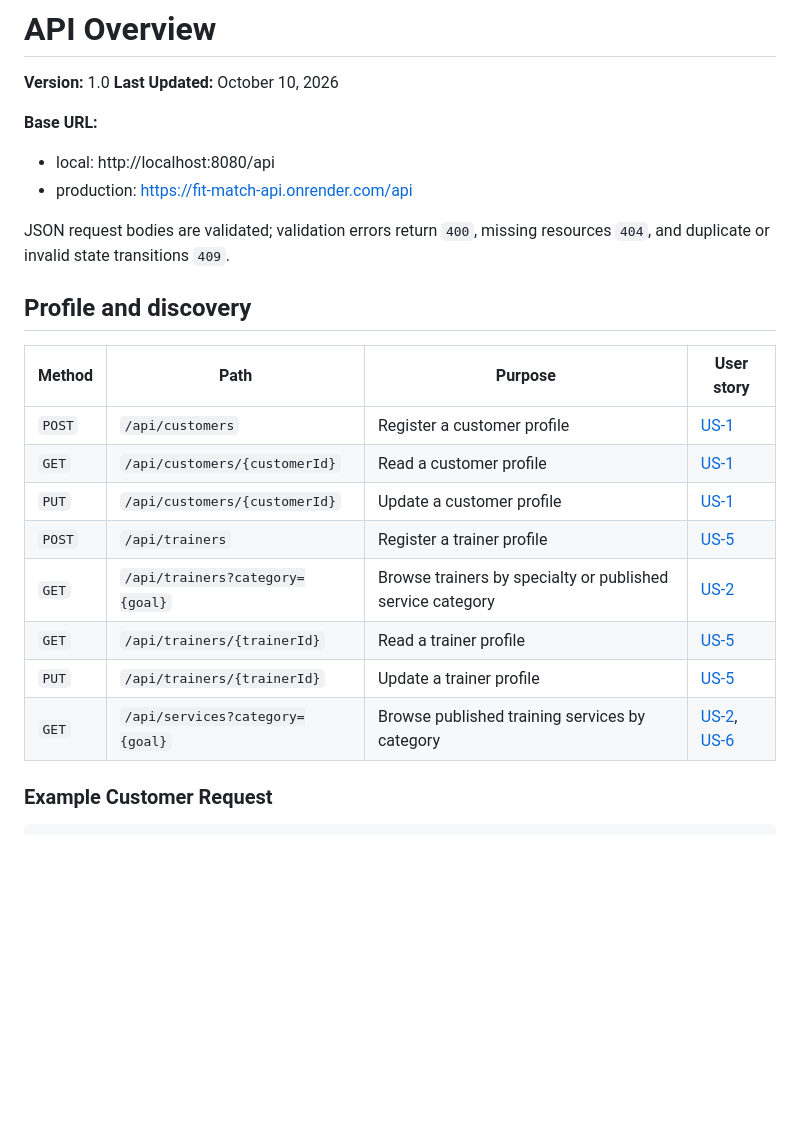
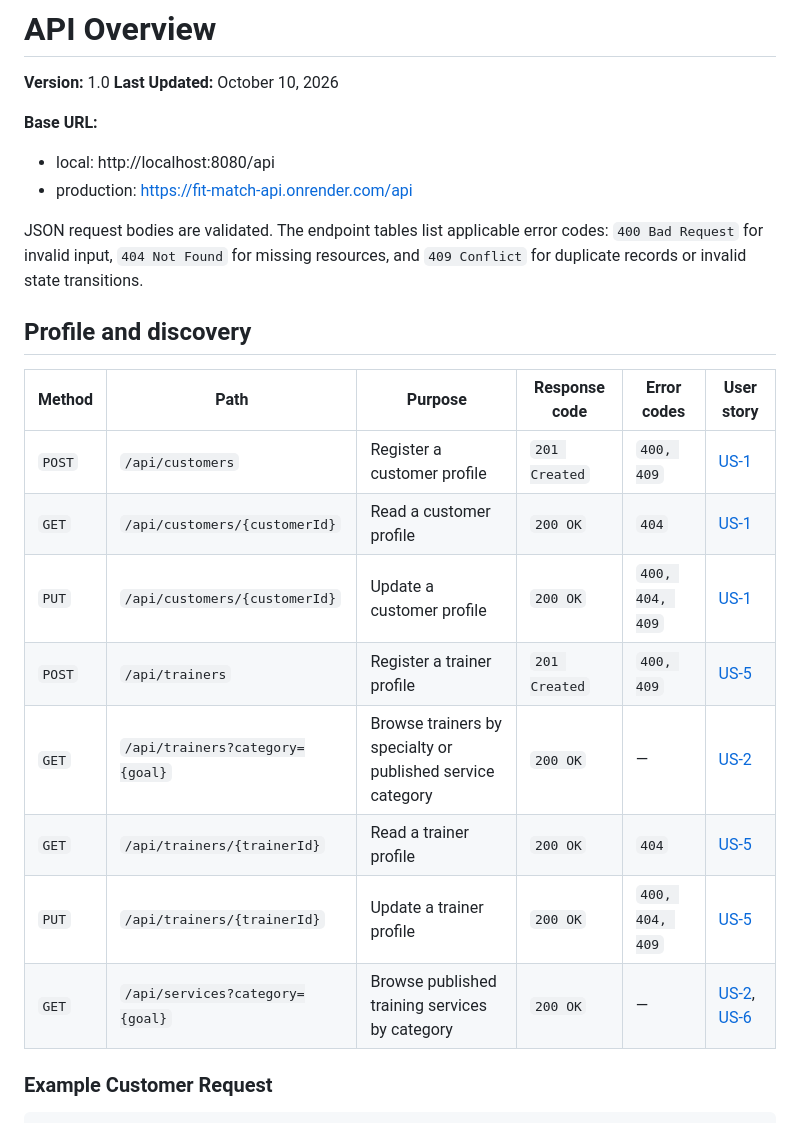
Before and after one commit to csc340-uncg/f26-team0, a Markdown page: backend-api/README.md, the part around one of its changes. GitHub-like rendering; blank space fills up the shorter version.

```diff
--- a/backend-api/README.md
+++ b/backend-api/README.md
@@ -14,22 +14,23 @@
 - local: http://localhost:8080/api
 - production: https://fit-match-api.onrender.com/api
 
-JSON request bodies are validated; validation errors
-return `400`, missing resources `404`, and duplicate or invalid state transitions
-`409`.
+JSON request bodies are validated. The endpoint tables list applicable error
+codes: `400 Bad Request` for invalid input, `404 Not Found` for missing
+resources, and `409 Conflict` for duplicate records or invalid state
+transitions.
 
 ## Profile and discovery
 
-| Method | Path                            | Purpose                                                    | User story                                                              |
-| ------ | ------------------------------- | ---------------------------------------------------------- | ----------------------------------------------------------------------- |
-| `POST` | `/api/customers`                | Register a customer profile                                | [US-1](../docs/FitMatchSRS.md#L44)                                      |
-| `GET`  | `/api/customers/{customerId}`   | Read a customer profile                                    | [US-1](../docs/FitMatchSRS.md#L44)                                      |
-| `PUT`  | `/api/customers/{customerId}`   | Update a customer profile                                  | [US-1](../docs/FitMatchSRS.md#L44)                                      |
-| `POST` | `/api/trainers`                 | Register a trainer profile                                 | [US-5](../docs/FitMatchSRS.md#L96)                                      |
-| `GET`  | `/api/trainers?category={goal}` | Browse trainers by specialty or published service category | [US-2](../docs/FitMatchSRS.md#L57)                                      |
-| `GET`  | `/api/trainers/{trainerId}`     | Read a trainer profile                                     | [US-5](../docs/FitMatchSRS.md#L96)                                      |
-| `PUT`  | `/api/trainers/{trainerId}`     | Update a trainer profile                                   | [US-5](../docs/FitMatchSRS.md#L96)                                      |
-| `GET`  | `/api/services?category={goal}` | Browse published training services by category             | [US-2](../docs/FitMatchSRS.md#L57), [US-6](../docs/FitMatchSRS.md#L109) |
+| Method | Path                            | Purpose                                                    | Response code | Error codes | User story                                                              |
+| ------ | ------------------------------- | ---------------------------------------------------------- | ------------- | ----------- | ----------------------------------------------------------------------- |
+| `POST` | `/api/customers`                | Register a customer profile                                | `201 Created` | `400, 409`  | [US-1](../docs/FitMatchSRS.md#L44)                                      |
+| `GET`  | `/api/customers/{customerId}`   | Read a customer profile                                    | `200 OK`      | `404`       | [US-1](../docs/FitMatchSRS.md#L44)                                      |
+| `PUT`  | `/api/customers/{customerId}`   | Update a customer profile                                  | `200 OK`      | `400, 404, 409` | [US-1](../docs/FitMatchSRS.md#L44)                                   |
+| `POST` | `/api/trainers`                 | Register a trainer profile                                 | `201 Created` | `400, 409`  | [US-5](../docs/FitMatchSRS.md#L96)                                      |
+| `GET`  | `/api/trainers?category={goal}` | Browse trainers by specialty or published service category | `200 OK`      | —           | [US-2](../docs/FitMatchSRS.md#L57)                                      |
+| `GET`  | `/api/trainers/{trainerId}`     | Read a trainer profile                                     | `200 OK`      | `404`       | [US-5](../docs/FitMatchSRS.md#L96)                                      |
+| `PUT`  | `/api/trainers/{trainerId}`     | Update a trainer profile                                   | `200 OK`      | `400, 404, 409` | [US-5](../docs/FitMatchSRS.md#L96)                                   |
+| `GET`  | `/api/services?category={goal}` | Browse published training services by category             | `200 OK`      | —           | [US-2](../docs/FitMatchSRS.md#L57), [US-6](../docs/FitMatchSRS.md#L109) |
 
 ### Example Customer Request
 
```
Also changed, not shown: other parts of backend-api/README.md (+23 -23 lines).
